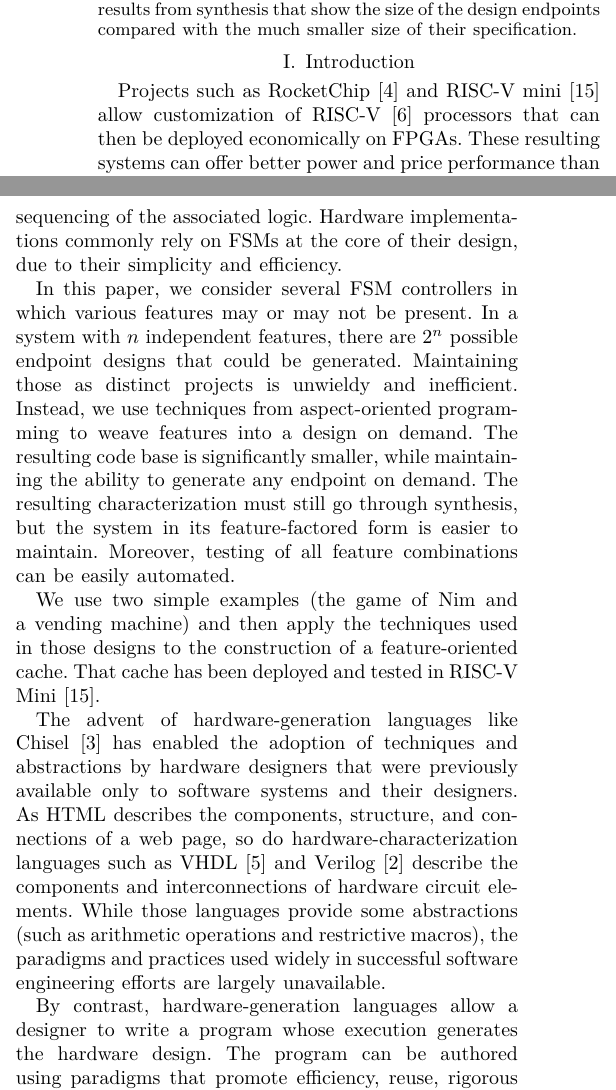
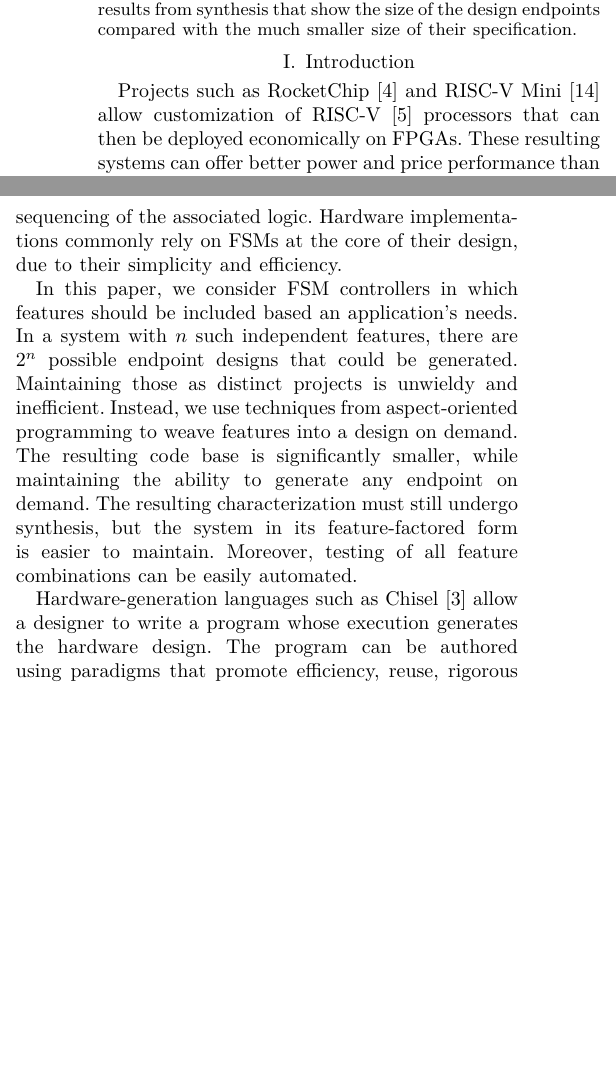
Before and after one commit to ProfRonCytron/REU-paper, a LaTeX paper (main.tex): two parts of the columns of page 1 of 11 before the commit and two parts of the columns of page 1 of 10 after it, joined at a grey line, cut so that both start at the same text, the shorter picture padded with empty space. Compiled offline with XeLaTeX.

Commit message:
Update on Overleaf.

```diff
--- a/main.tex
+++ b/main.tex
@@ -68,19 +68,15 @@ Our approach offers significant leverage in supporting both the number and size
 
 \section{Introduction}
 
-Projects such as RocketChip~\cite{chisel:riscv} and RISC-V~mini~\cite{Kim:22} allow customization of RISC-V~\cite{riscvwebsite} processors that can then be deployed economically on FPGAs.  These resulting systems can offer better power and price performance than general-purpose processors while achieving a price point well below generation of an ASIC (application-specific integrated circuit).
+Projects such as RocketChip~\cite{chisel:riscv} and RISC-V~Mini~\cite{Kim:22} allow customization of RISC-V~\cite{riscvwebsite} processors that can then be deployed economically on FPGAs.  These resulting systems can offer better power and price performance than general-purpose processors while achieving a price point well below generation of an ASIC (application-specific integrated circuit).
 
 While some portions of the RISC-V characterization are easily included or excluded at will, based on a given application's needs, components such as cache, branch-prediction circuitry, and superscalar support are much more difficult to weave in or excise from a given characterization.
 
 In the RISC-V implementations cited above, components of the processor such as its cache and bus protocols rely on finite-state machines~(FSMs) to control the sequencing of the associated logic.   Hardware implementations commonly rely on FSMs at the core of their design, due to their simplicity and efficiency.
 
-In this paper, we consider several FSM controllers in which various features may or may not be present.  In a system with $n$ independent features, there are $2^n$ possible endpoint designs that could be generated.  Maintaining those as distinct projects is unwieldy and inefficient.  Instead, we use techniques from aspect-oriented programming to weave features into a design on demand.  The resulting code base is significantly smaller, while maintaining the ability to generate any endpoint on demand.   The resulting characterization must still go through synthesis, but the system in its feature-factored form is easier to maintain.  Moreover, testing of all feature combinations can be easily automated.
+In this paper, we consider FSM controllers in which  features should be included based an application's needs.  In a system with $n$~such independent features, there are $2^n$~possible endpoint designs that could be generated.  Maintaining those as distinct projects is unwieldy and inefficient.  Instead, we use techniques from aspect-oriented programming to weave features into a design on demand.  The resulting code base is significantly smaller, while maintaining the ability to generate any endpoint on demand.   The resulting characterization must still undergo synthesis, but the system in its feature-factored form is easier to maintain.  Moreover, testing of all feature combinations can be easily automated.
 
-We use two simple examples (the game of Nim and a vending machine) and then apply the techniques used in those designs to the construction of a feature-oriented cache.  That cache has been deployed and tested in RISC-V Mini~\cite{Kim:22}.
-
-The advent of hardware-generation languages like Chisel~\cite{chisel:article} has enabled the adoption of techniques and abstractions by hardware designers that were previously available only to software systems and their designers. As HTML describes the components, structure, and connections of a web page, so do hardware-characterization languages such as VHDL~\cite{vhdl} and Verilog~\cite{verilog} describe the components and interconnections of hardware circuit elements. While those languages provide some abstractions (such as arithmetic operations and restrictive macros), the paradigms and practices used widely in successful software engineering efforts are largely unavailable.
-
-By contrast, hardware-generation languages allow a designer to write a program whose \emph{execution} generates the hardware design. The program can be authored using para\-digms that promote efficiency, reuse, rigorous testing, and clarity of expression. Our work builds on the hardware-generation language Chisel~\cite{chisel:book}, which is in turn built on Scala~\cite{scala-overview-tech-report}. Chisel is a Scala-embedded domain-specific language with libraries that generate Verilog when a Chisel program is executed.
+Hardware-generation languages such as Chisel~\cite{chisel:article} allow a designer to write a program whose \emph{execution} generates the hardware design. The program can be authored using para\-digms that promote efficiency, reuse, rigorous testing, and clarity of expression. Our work builds on the hardware-generation language Chisel~\cite{chisel:book}, which is in turn built on Scala~\cite{scala-overview-tech-report}. Chisel is a Scala-embedded domain-specific language with libraries that generate Verilog~\cite{verilog} when a Chisel program is executed.
 
 Chisel has proven itself robust in pedagogy and industry, serving as the basis for courses in digital logic~\cite{vlsicourse} and serving as a platform for describing full-featured RISC-V architectures~\cite{chisel:riscv}.
 
```
